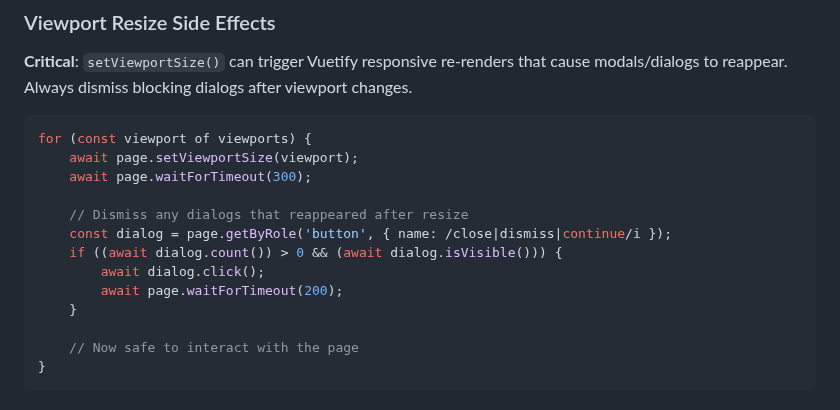
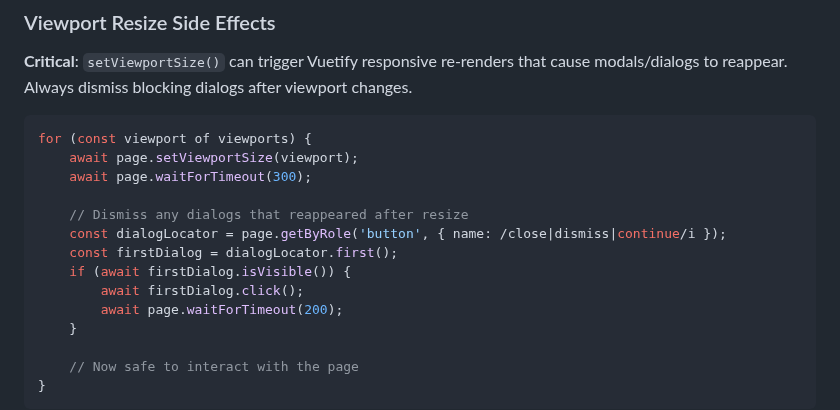
Before and after one commit to ForumViriumHelsinki/R4C-Cesium-Viewer, a Markdown page: .claude/skills/playwright-accessibility-testing.md, the part around the change. Rendered like a GitHub page.

Commit message:
fix(docs): apply code review feedback from Gemini Code Assist
- Fix variable name mismatch: use cesiumPage instead of page in test example
- Fix dialog locator to use .first() to avoid strict mode violations

Co-authored-by: Lauri Gates <laurigates@users.noreply.github.com>

```diff
--- a/.claude/skills/playwright-accessibility-testing.md
+++ b/.claude/skills/playwright-accessibility-testing.md
@@ -211,9 +211,10 @@ for (const viewport of viewports) {
 	await page.waitForTimeout(300);
 
 	// Dismiss any dialogs that reappeared after resize
-	const dialog = page.getByRole('button', { name: /close|dismiss|continue/i });
-	if ((await dialog.count()) > 0 && (await dialog.isVisible())) {
-		await dialog.click();
+	const dialogLocator = page.getByRole('button', { name: /close|dismiss|continue/i });
+	const firstDialog = dialogLocator.first();
+	if (await firstDialog.isVisible()) {
+		await firstDialog.click();
 		await page.waitForTimeout(200);
 	}
 
```
Also changed, not shown: .claude/rules/testing.md (+1 -1 lines).
